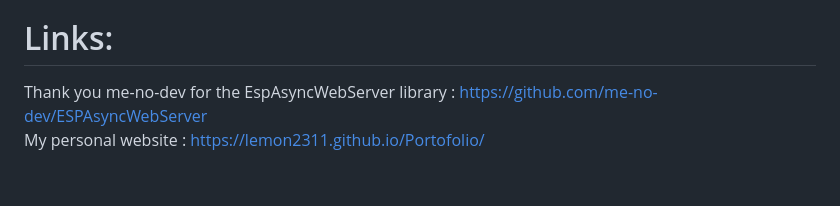
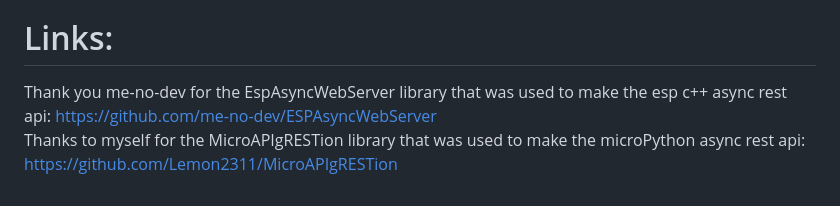
Before and after one commit to Lemon2311/IoTFleet.js, a Markdown page: README.md, the part around one of its changes. Drawn GitHub-style.

```diff
--- a/README.md
+++ b/README.md
@@ -61,5 +80,5 @@ await a34.get();//return voltage of analog pin 34
 I accept feature requests and contributions, so if you want a functionality that is not implemented already you can open an issue and if you want to contribute there are issues that need help and I`d be glad to guide you if you have any questions regarding them. Even more, is there a feature you want to add to this library and know how to implement it, open an issue about it and we can discuss details, then you can implement it and make a pull request.
 
 # Links:
-Thank you me-no-dev for the EspAsyncWebServer library : https://github.com/me-no-dev/ESPAsyncWebServer <br>
-My personal website : https://lemon2311.github.io/Portofolio/
+Thank you me-no-dev for the EspAsyncWebServer library that was used to make the esp c++ async rest api: https://github.com/me-no-dev/ESPAsyncWebServer <br>
+Thanks to myself for the MicroAPIgRESTion library that was used to make the microPython async rest api: https://github.com/Lemon2311/MicroAPIgRESTion
```
Also changed, not shown: other parts of README.md (+28 -9 lines).
